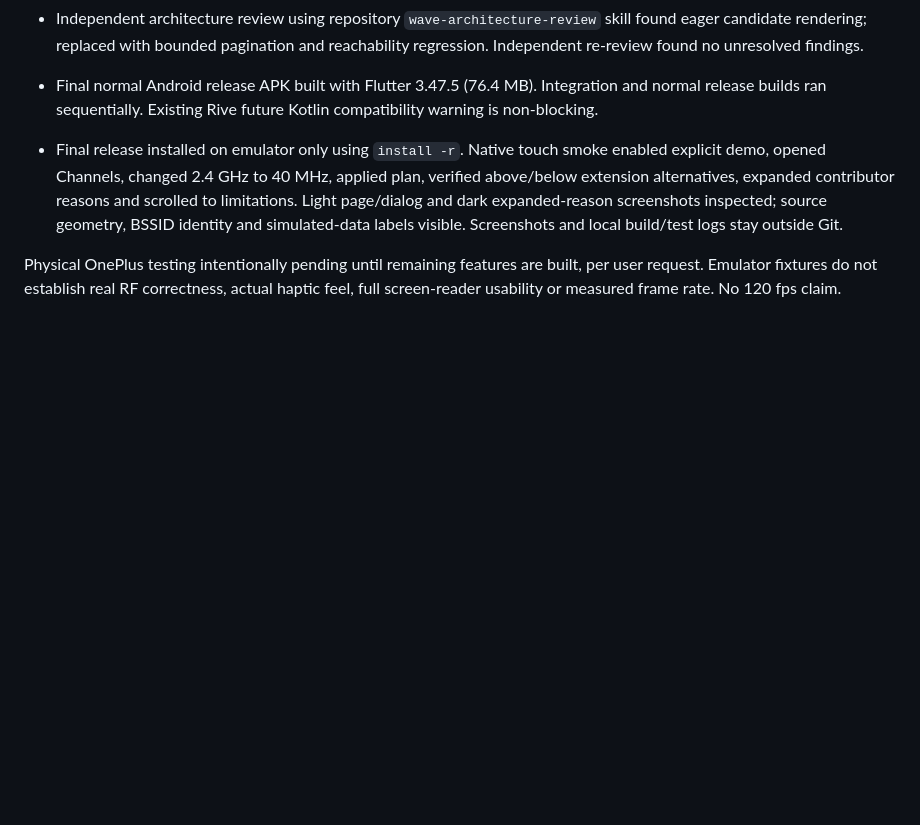
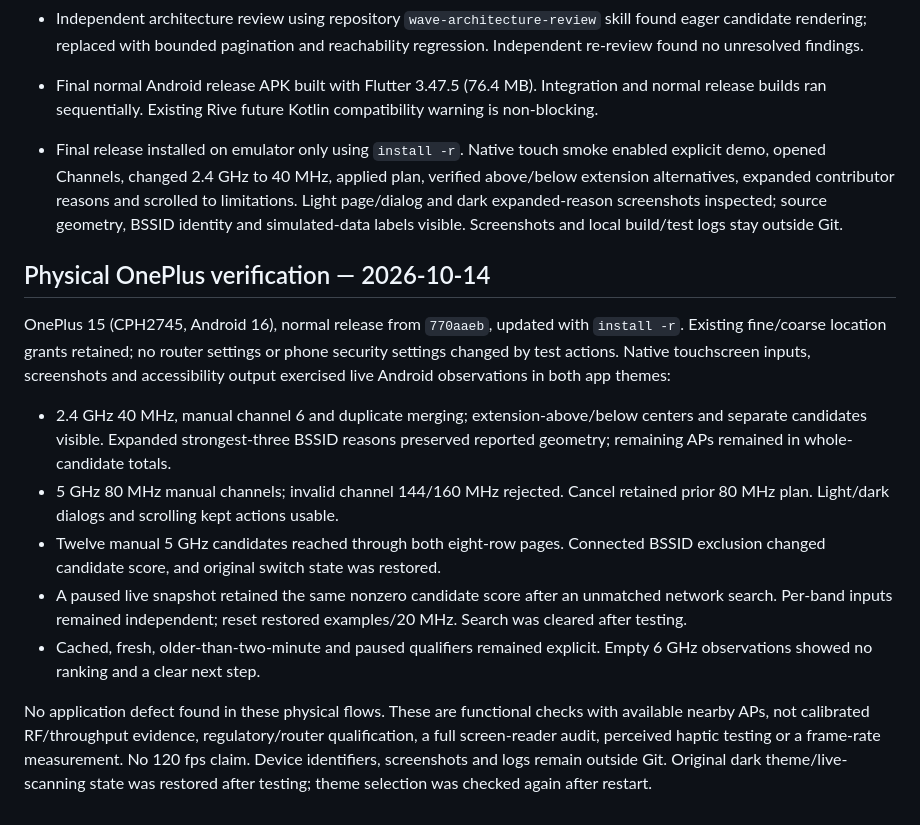
Before and after one commit to SamWraith/wave-wifi-analyser, a Markdown page: docs/CHANNEL_PLANNING.md, the part around the change. Drawn GitHub-style; blank space fills up the shorter version.

```diff
--- a/docs/CHANNEL_PLANNING.md
+++ b/docs/CHANNEL_PLANNING.md
@@ -87,6 +87,29 @@ transitions without changing input state.
   inspected; source geometry, BSSID identity and simulated-data labels visible.
   Screenshots and local build/test logs stay outside Git.
 
-Physical OnePlus testing intentionally pending until remaining features are built,
-per user request. Emulator fixtures do not establish real RF correctness, actual
-haptic feel, full screen-reader usability or measured frame rate. No 120 fps claim.
+## Physical OnePlus verification — 2026-10-14
+
+OnePlus 15 (CPH2745, Android 16), normal release from `770aaeb`, updated with
+`install -r`. Existing fine/coarse location grants retained; no router settings or
+phone security settings changed by test actions. Native touchscreen inputs, screenshots and
+accessibility output exercised live Android observations in both app themes:
+
+- 2.4 GHz 40 MHz, manual channel 6 and duplicate merging; extension-above/below
+  centers and separate candidates visible. Expanded strongest-three BSSID reasons
+  preserved reported geometry; remaining APs remained in whole-candidate totals.
+- 5 GHz 80 MHz manual channels; invalid channel 144/160 MHz rejected. Cancel
+  retained prior 80 MHz plan. Light/dark dialogs and scrolling kept actions usable.
+- Twelve manual 5 GHz candidates reached through both eight-row pages. Connected
+  BSSID exclusion changed candidate score, and original switch state was restored.
+- A paused live snapshot retained the same nonzero candidate score after an
+  unmatched network search. Per-band inputs remained independent; reset restored
+  examples/20 MHz. Search was cleared after testing.
+- Cached, fresh, older-than-two-minute and paused qualifiers remained explicit.
+  Empty 6 GHz observations showed no ranking and a clear next step.
+
+No application defect found in these physical flows. These are functional checks
+with available nearby APs, not calibrated RF/throughput evidence, regulatory/router
+qualification, a full screen-reader audit, perceived haptic testing or a frame-rate
+measurement. No 120 fps claim. Device identifiers, screenshots and logs remain
+outside Git. Original dark theme/live-scanning state was restored after testing; theme selection
+was checked again after restart.
```
Also changed, not shown: docs/COMPARISON_EXPORT.md (+46 -5 lines), docs/ROADMAP.md (+5 -4 lines).
